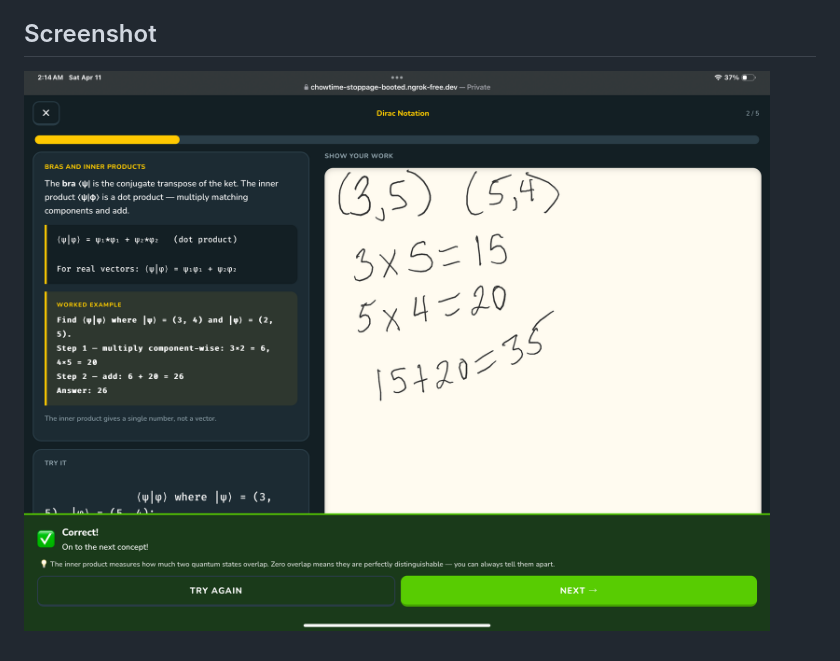
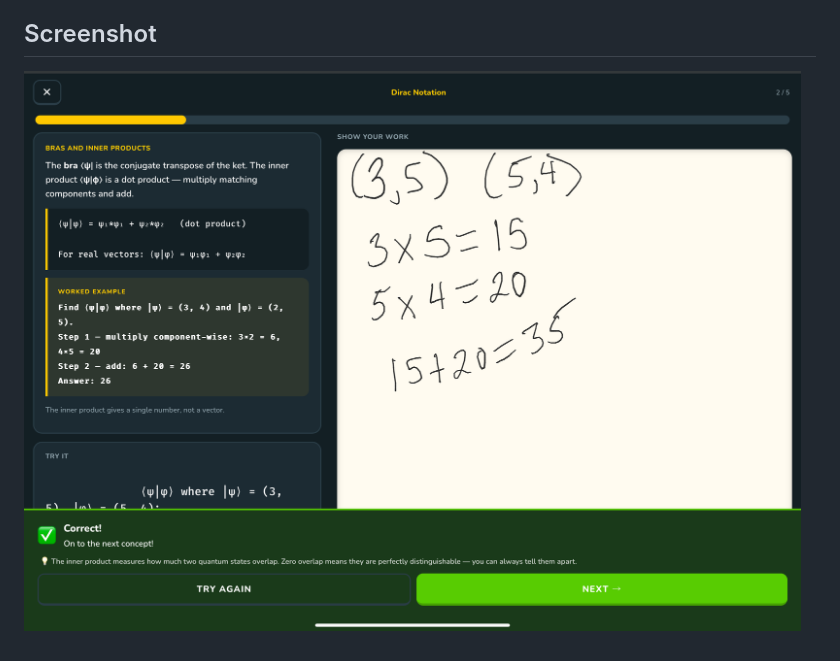
Before and after one commit to teddygcodes/quantumlearning-, a Markdown page: README.md, the part around the change. Drawn GitHub-style; pictures changed too: screenshot-app.png (added), screenshot-ipad.png (deleted).

Commit message:
Crop browser bar from README screenshot
Co-Authored-By: Claude Opus 4.6 <noreply@anthropic.com>

```diff
--- a/README.md
+++ b/README.md
@@ -67,4 +67,4 @@ All grading runs in the browser. The server handles static files and the optiona
 
 ## Screenshot
 
-![Quantum Primer — lesson with Apple Pencil notepad](screenshot-ipad.png)
+![Quantum Primer — lesson with Apple Pencil notepad](screenshot-app.png)
```
